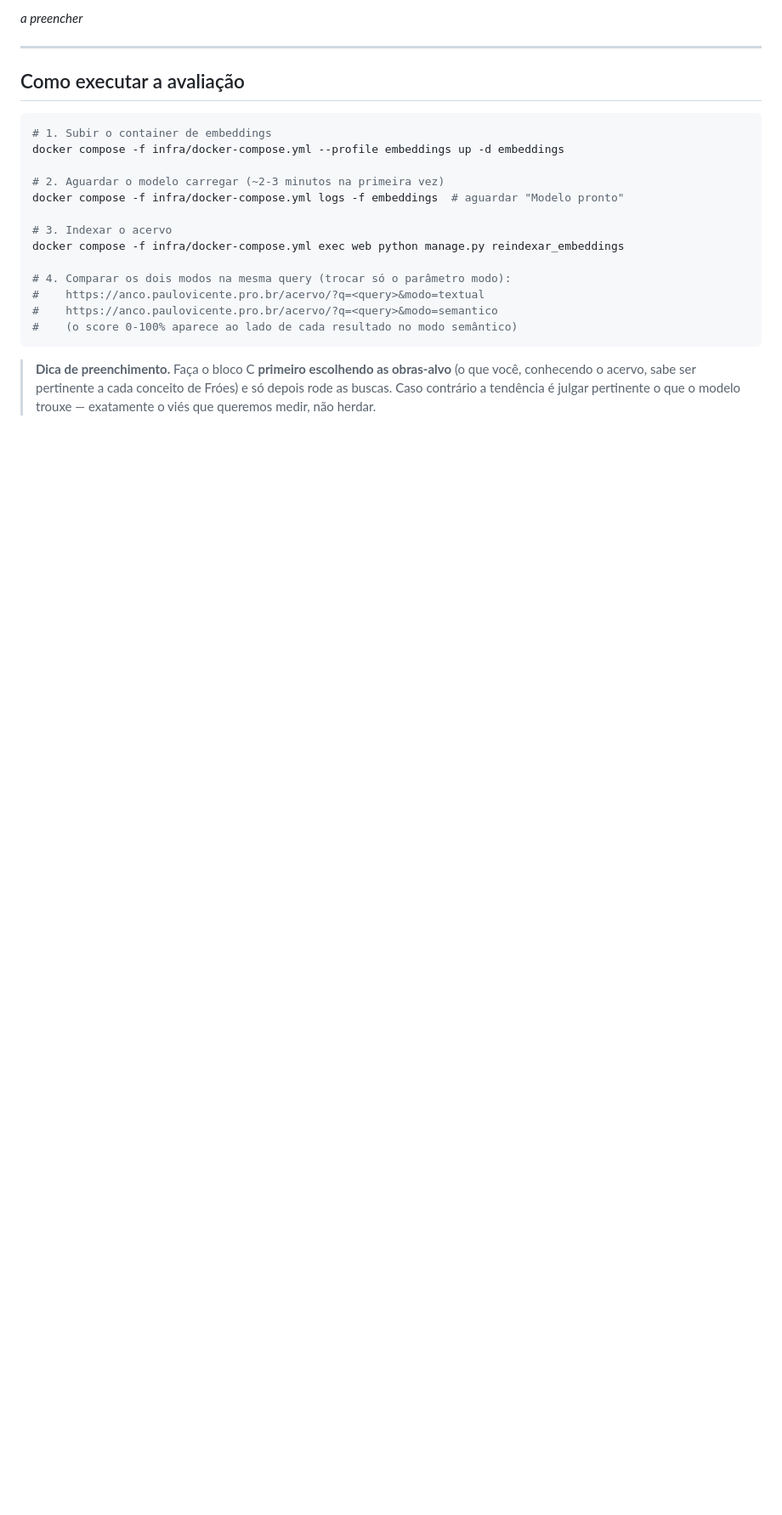
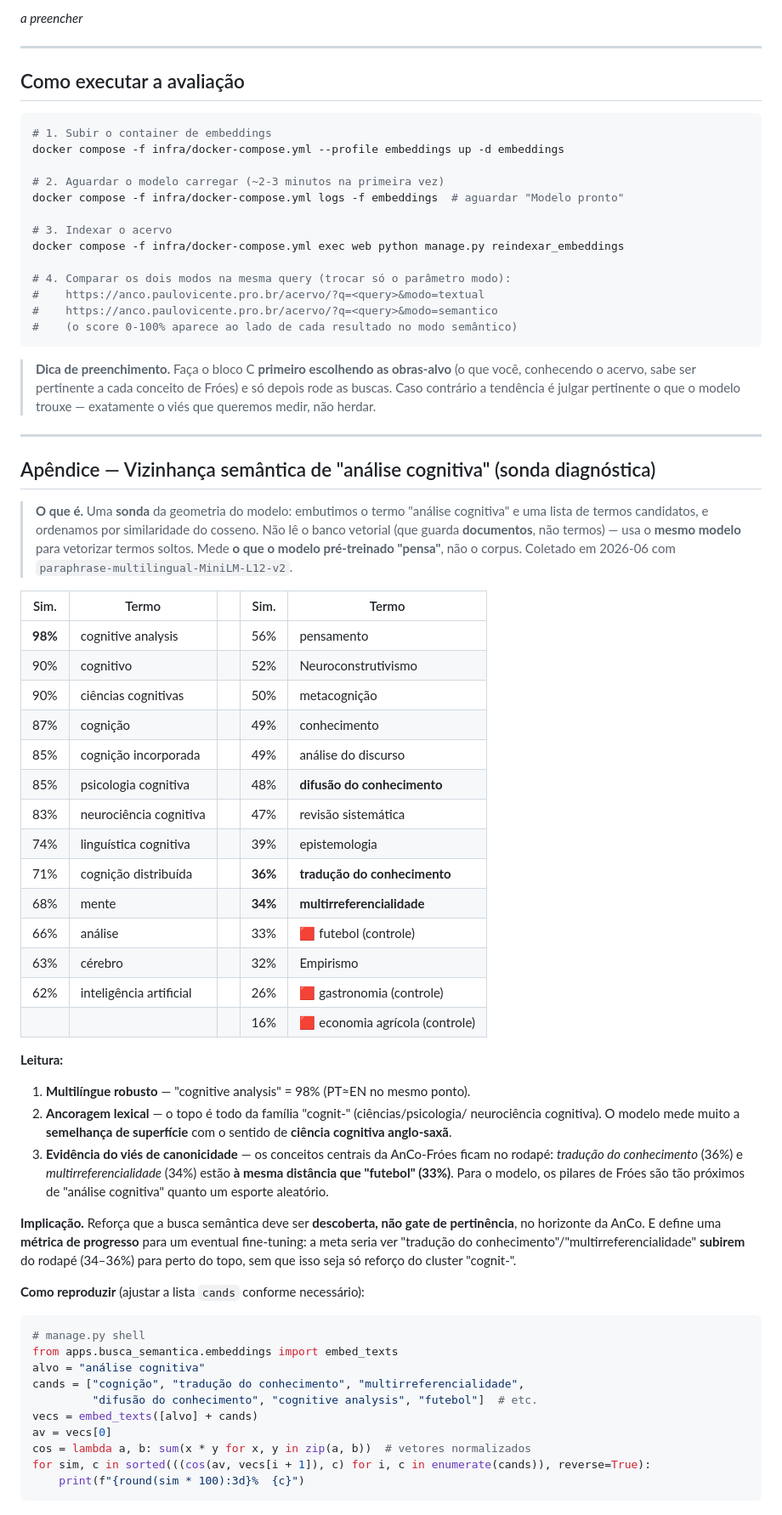
Before and after one commit to mestrepv/anco-ufba, a Markdown page: docs/busca_semantica/avaliacao.md, the part around the change. Shown at 85% size. GitHub-like rendering; blank space fills up the shorter version.

````diff
--- a/docs/busca_semantica/avaliacao.md
+++ b/docs/busca_semantica/avaliacao.md
@@ -441,3 +441,62 @@ docker compose -f infra/docker-compose.yml exec web python manage.py reindexar_e
 > (o que você, conhecendo o acervo, sabe ser pertinente a cada conceito de Fróes)
 > e só depois rode as buscas. Caso contrário a tendência é julgar pertinente o que
 > o modelo trouxe — exatamente o viés que queremos medir, não herdar.
+
+---
+
+## Apêndice — Vizinhança semântica de "análise cognitiva" (sonda diagnóstica)
+
+> **O que é.** Uma **sonda** da geometria do modelo: embutimos o termo "análise
+> cognitiva" e uma lista de termos candidatos, e ordenamos por similaridade do
+> cosseno. Não lê o banco vetorial (que guarda **documentos**, não termos) — usa o
+> **mesmo modelo** para vetorizar termos soltos. Mede **o que o modelo pré-treinado
+> "pensa"**, não o corpus. Coletado em 2026-06 com `paraphrase-multilingual-MiniLM-L12-v2`.
+
+| Sim. | Termo | | Sim. | Termo |
+|------|-------|---|------|-------|
+| **98%** | cognitive analysis | | 56% | pensamento |
+| 90% | cognitivo | | 52% | Neuroconstrutivismo |
+| 90% | ciências cognitivas | | 50% | metacognição |
+| 87% | cognição | | 49% | conhecimento |
+| 85% | cognição incorporada | | 49% | análise do discurso |
+| 85% | psicologia cognitiva | | 48% | **difusão do conhecimento** |
+| 83% | neurociência cognitiva | | 47% | revisão sistemática |
+| 74% | linguística cognitiva | | 39% | epistemologia |
+| 71% | cognição distribuída | | **36%** | **tradução do conhecimento** |
+| 68% | mente | | **34%** | **multirreferencialidade** |
+| 66% | análise | | 33% | 🟥 futebol (controle) |
+| 63% | cérebro | | 32% | Empirismo |
+| 62% | inteligência artificial | | 26% | 🟥 gastronomia (controle) |
+| | | | 16% | 🟥 economia agrícola (controle) |
+
+**Leitura:**
+
+1. **Multilíngue robusto** — "cognitive analysis" = 98% (PT≈EN no mesmo ponto).
+2. **Ancoragem lexical** — o topo é todo da família "cognit-" (ciências/psicologia/
+   neurociência cognitiva). O modelo mede muito a **semelhança de superfície** com o
+   sentido de **ciência cognitiva anglo-saxã**.
+3. **Evidência do viés de canonicidade** — os conceitos centrais da AnCo-Fróes ficam
+   no rodapé: *tradução do conhecimento* (36%) e *multirreferencialidade* (34%) estão
+   **à mesma distância que "futebol" (33%)**. Para o modelo, os pilares de Fróes são
+   tão próximos de "análise cognitiva" quanto um esporte aleatório.
+
+**Implicação.** Reforça que a busca semântica deve ser **descoberta, não gate de
+pertinência**, no horizonte da AnCo. E define uma **métrica de progresso** para um
+eventual fine-tuning: a meta seria ver "tradução do conhecimento"/"multirreferencialidade"
+**subirem** do rodapé (34–36%) para perto do topo, sem que isso seja só reforço do
+cluster "cognit-".
+
+**Como reproduzir** (ajustar a lista `cands` conforme necessário):
+
+```python
+# manage.py shell
+from apps.busca_semantica.embeddings import embed_texts
+alvo = "análise cognitiva"
+cands = ["cognição", "tradução do conhecimento", "multirreferencialidade",
+         "difusão do conhecimento", "cognitive analysis", "futebol"]  # etc.
+vecs = embed_texts([alvo] + cands)
+av = vecs[0]
+cos = lambda a, b: sum(x * y for x, y in zip(a, b))  # vetores normalizados
+for sim, c in sorted(((cos(av, vecs[i + 1]), c) for i, c in enumerate(cands)), reverse=True):
+    print(f"{round(sim * 100):3d}%  {c}")
+```
````
Also changed, not shown: docs/busca_semantica/apresentacao-busca-semantica.md (added, +286 -0 lines).
